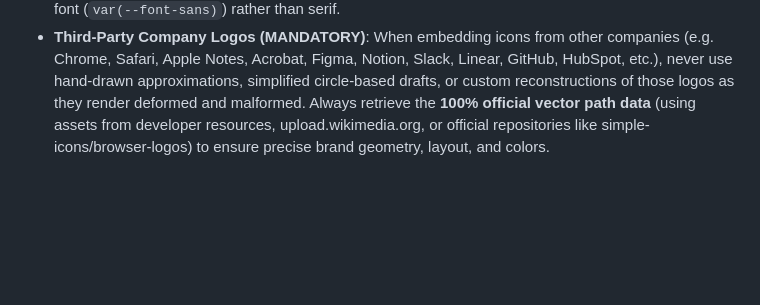
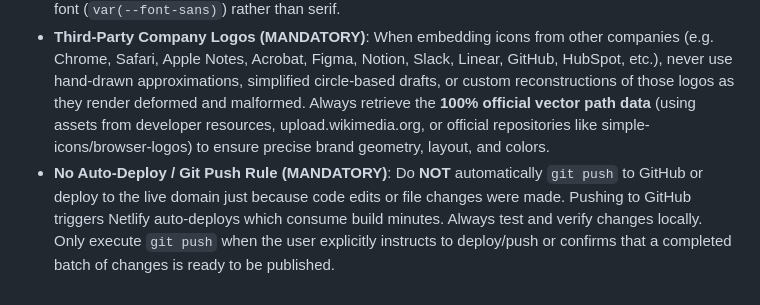
Before and after one commit to akashshrx/crank-website, a Markdown page: .agents/AGENTS.md, the part around the change. Rendered like a GitHub page; blank space fills up the shorter version.

Commit message:
chore(config): add No Auto-Deploy rule to prevent automated Netlify build triggers

```diff
--- a/.agents/AGENTS.md
+++ b/.agents/AGENTS.md
@@ -18,3 +18,4 @@
 - **Footer Text Contrast**: The site theme shifts based on time of day. To ensure the footer navigation links and copyrights are readable on both day (light blue) and night (dark blue) WebGL canvases, style them as white text (`#ffffff`) with a drop shadow (`text-shadow: 0 1px 3px rgba(0, 0, 0, 0.4)`). Avoid dark/transparent opacities.
 - **Branding Check Rules (MANDATORY)**: Every time you edit the UI or create new pages, refer to these brand guidelines. Specifically, the webpage design is built around a dark atmospheric theme with deep blue/space night WebGL sky gradients. As such, all main texts (titles, questions, headers, and paragraphs) must use white (`#ffffff`) or subtle off-white (`var(--text-subtle)`) text colors. Dark charcoal/black (`#121210` or `#000000`) must ONLY be used on solid white component backgrounds (such as CTA buttons) to keep the layout highly legible. Main headers must use the Figtree sans-serif font (`var(--font-sans)`) rather than serif.
 - **Third-Party Company Logos (MANDATORY)**: When embedding icons from other companies (e.g. Chrome, Safari, Apple Notes, Acrobat, Figma, Notion, Slack, Linear, GitHub, HubSpot, etc.), never use hand-drawn approximations, simplified circle-based drafts, or custom reconstructions of those logos as they render deformed and malformed. Always retrieve the **100% official vector path data** (using assets from developer resources, upload.wikimedia.org, or official repositories like simple-icons/browser-logos) to ensure precise brand geometry, layout, and colors.
+- **No Auto-Deploy / Git Push Rule (MANDATORY)**: Do **NOT** automatically `git push` to GitHub or deploy to the live domain just because code edits or file changes were made. Pushing to GitHub triggers Netlify auto-deploys which consume build minutes. Always test and verify changes locally. Only execute `git push` when the user explicitly instructs to deploy/push or confirms that a completed batch of changes is ready to be published.
```
Also changed, not shown: .agents/rules/no-auto-deploy.md (added, +9 -0 lines).
